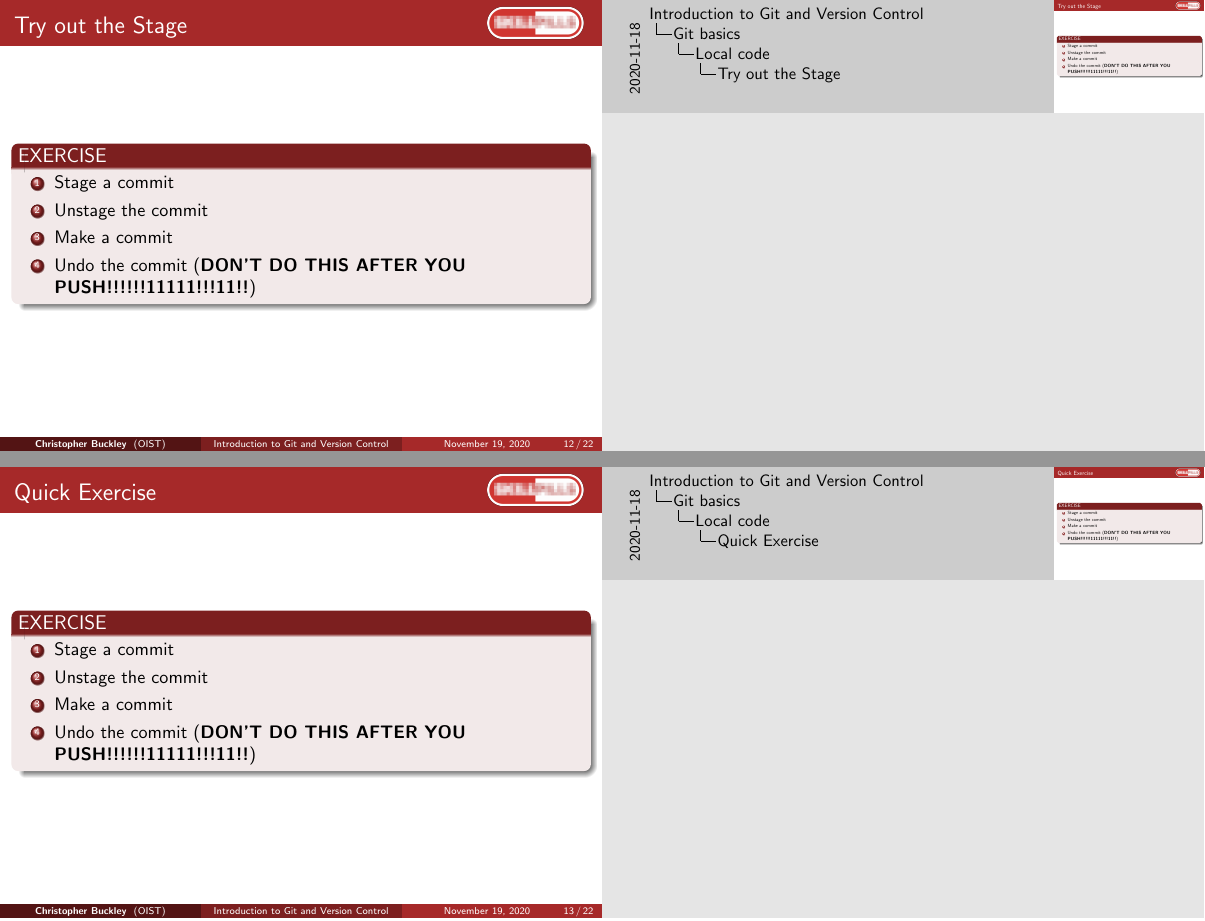
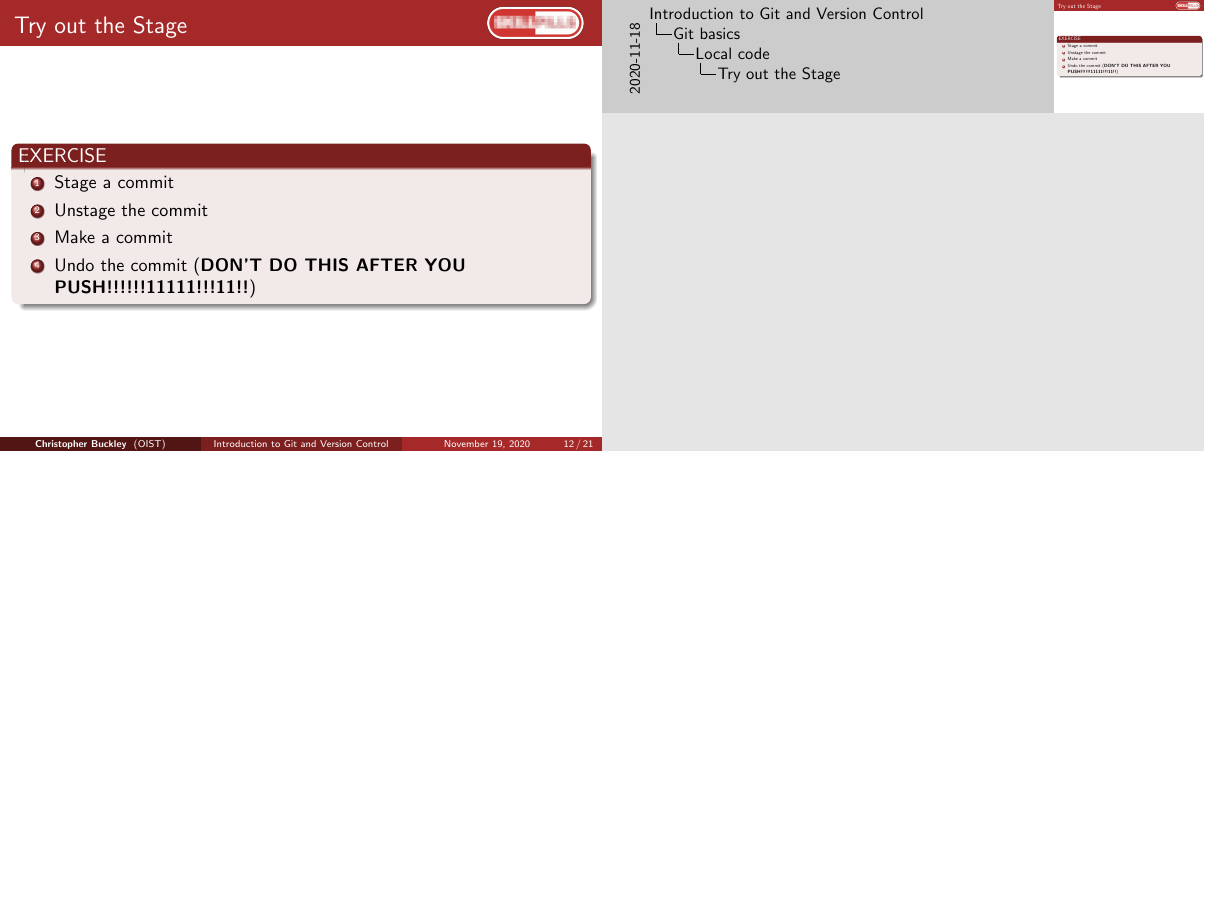
Before and after one commit to oist/skillpill-git, LaTeX slides (day1/lecture.tex): pages 12 and 13 of 22 before the commit and page 12 of 21 after it, the two joined at a grey line, the shorter picture padded with empty space. Compiled offline with pdfLaTeX.

Commit message:
removed duplicate exercise slide

```diff
--- a/day1/lecture.tex
+++ b/day1/lecture.tex
@@ -279,19 +279,6 @@ git reset <file>
 \end{frame}
 
 \begin{frame}[fragile]
-\frametitle{Quick Exercise}
-    \begin{block}{EXERCISE}
-        \begin{enumerate}
-        \item Stage a commit
-        \item Unstage the commit
-        \item Make a commit
-        \item Undo the commit (\textbf{DON'T DO THIS AFTER YOU PUSH!!!!!!11111!!!11!!})
-        \end{enumerate}
-    \end{block}
-
-\end{frame}
-
-\begin{frame}[fragile]
 \frametitle{The local repo}
 \begin{columns}
 \column{0.7\textwidth}
```
